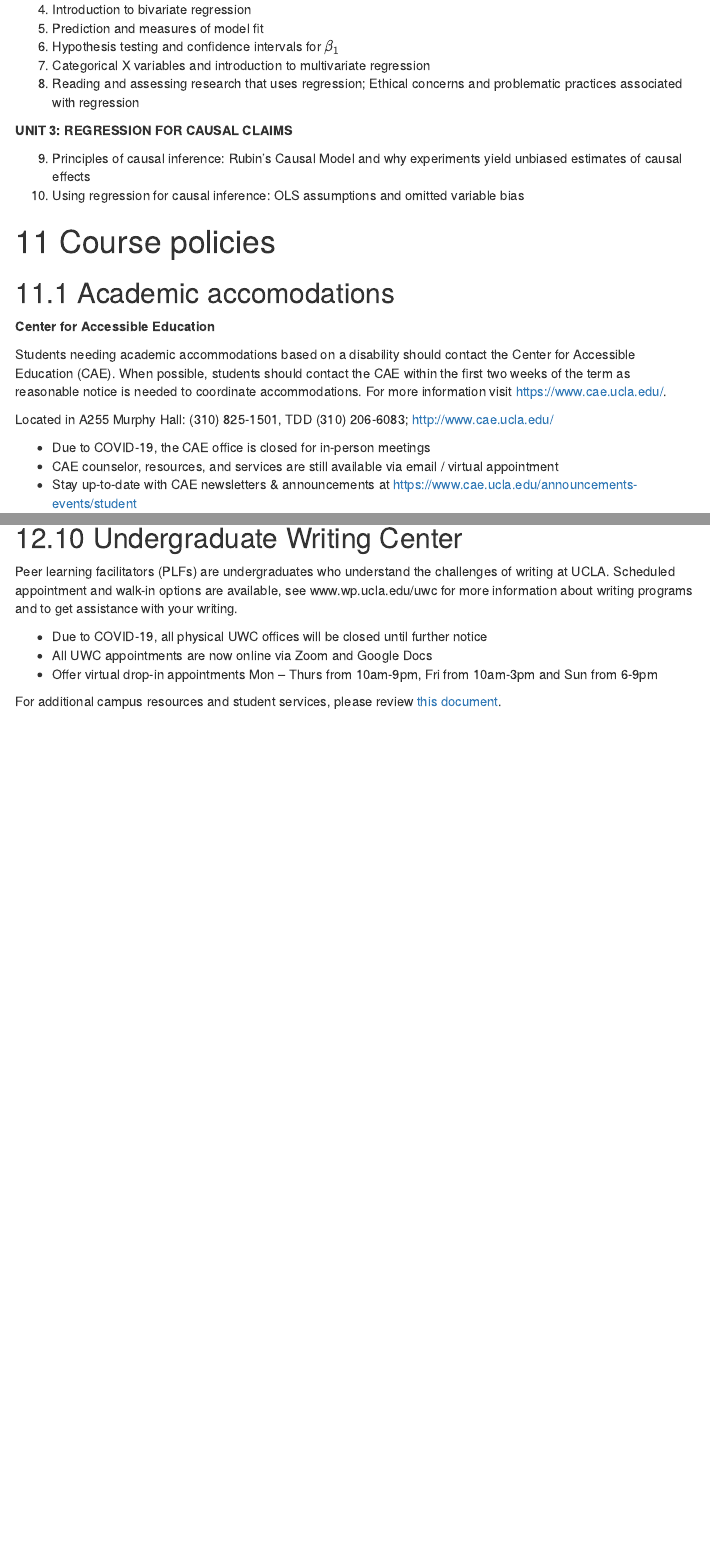
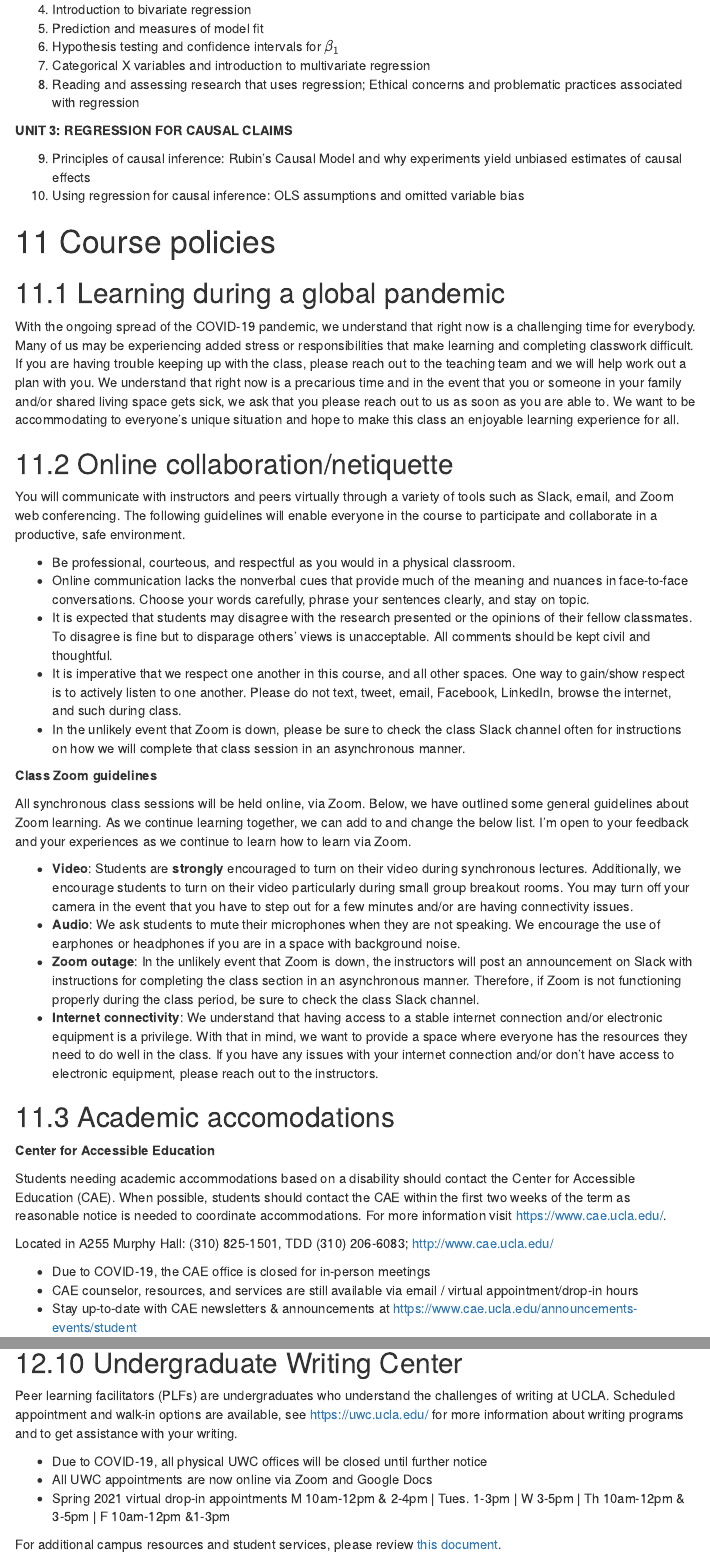
Before and after one commit to anyone-can-cook/educ152, an R Markdown document (syllabus/educ152_syllabus.Rmd): the page in a window 1100 px wide, from 6690 px down before the commit and from 6730 px down after it, so that both start at the same text, and a second part further down, joined at a grey line. The pictures show the output file syllabus/educ152_syllabus.html that the author committed with the source, opened offline; menus at the side of the page are left out.

Commit message:
updates to syllabus

```diff
--- a/syllabus/educ152_syllabus.Rmd
+++ b/syllabus/educ152_syllabus.Rmd
@@ -323,6 +324,29 @@ __UNIT 3: REGRESSION FOR CAUSAL CLAIMS__
 
 # Course policies
 
+## Learning during a global pandemic
+
+With the ongoing spread of the COVID-19 pandemic, we understand that right now is a challenging time for everybody. Many of us may be experiencing added stress or responsibilities that make learning and completing classwork difficult. If you are having trouble keeping up with the class, please reach out to the teaching team and we will help work out a plan with you. We understand that right now is a precarious time and in the event that you or someone in your family and/or shared living space gets sick, we ask that you please reach out to us as soon as you are able to. We want to be accommodating to everyone's unique situation and hope to make this class an enjoyable learning experience for all.
+
+## Online collaboration/netiquette
+
+You will communicate with instructors and peers virtually through a variety of tools such as Slack, email, and Zoom web conferencing. The following guidelines will enable everyone in the course to participate and collaborate in a productive, safe environment.
+
+-	Be professional, courteous, and respectful as you would in a physical classroom.
+-	Online communication lacks the nonverbal cues that provide much of the meaning and nuances in face-to-face conversations. Choose your words carefully, phrase your sentences clearly, and stay on topic.
+-	It is expected that students may disagree with the research presented or the opinions of their fellow classmates. To disagree is fine but to disparage others' views is unacceptable. All comments should be kept civil and thoughtful.
+- It is imperative that we respect one another in this course, and all other spaces. One way to gain/show respect is to actively listen to one another. Please do not text, tweet, email, Facebook, LinkedIn, browse the internet, and such during class.
+- In the unlikely event that Zoom is down, please be sure to check the class Slack channel often for instructions on how we will complete that class session in an asynchronous manner.
+
+**Class Zoom guidelines**
+
+All synchronous class sessions will be held online, via Zoom. Below, we have outlined some general guidelines about Zoom learning. As we continue learning together, we can add to and change the below list. I'm open to your feedback and your experiences as we continue to learn how to learn via Zoom.
+
+- **Video**: Students are **strongly** encouraged to turn on their video during synchronous lectures. Additionally, we encourage students to turn on their video particularly during small group breakout rooms. You may turn off your camera in the event that you have to step out for a few minutes and/or are having connectivity issues.
+- **Audio**: We ask students to mute their microphones when they are not speaking. We encourage the use of earphones or headphones if you are in a space with background noise.
+- **Zoom outage**: In the unlikely event that Zoom is down, the instructors will post an announcement on Slack with instructions for completing the class section in an asynchronous manner. Therefore, if Zoom is not functioning properly during the class period, be sure to check the class Slack channel.
+- **Internet connectivity**: We understand that having access to a stable internet connection and/or electronic equipment is a privilege. With that in mind, we want to provide a space where everyone has the resources they need to do well in the class. If you have any issues with your internet connection and/or don't have access to electronic equipment, please reach out to the instructors.
+
 ## Academic accomodations
 
 **Center for Accessible Education**
@@ -332,7 +356,7 @@ Students needing academic accommodations based on a disability should contact th
 Located in A255 Murphy Hall: (310) 825-1501, TDD (310) 206-6083; http://www.cae.ucla.edu/
 
 -	Due to COVID-19, the CAE office is closed for in-person meetings
--	CAE counselor, resources, and services are still available via email / virtual appointment
+-	CAE counselor, resources, and services are still available via email / virtual appointment/drop-in hours
 -	Stay up-to-date with CAE newsletters & announcements at https://www.cae.ucla.edu/announcements-events/student
 
 
@@ -444,10 +468,10 @@ Title IX prohibits gender discrimination, including sexual harassment, domestic
 
 ## Undergraduate Writing Center
 
-Peer learning facilitators (PLFs) are undergraduates who understand the challenges of writing at UCLA. Scheduled appointment and walk-in options are available, see www.wp.ucla.edu/uwc for more information about writing programs and to get assistance with your writing.
+Peer learning facilitators (PLFs) are undergraduates who understand the challenges of writing at UCLA. Scheduled appointment and walk-in options are available, see https://uwc.ucla.edu/ for more information about writing programs and to get assistance with your writing.
 
 -	Due to COVID-19, all physical UWC offices will be closed until further notice
 -	All UWC appointments are now online via Zoom and Google Docs
--	Offer virtual drop-in appointments Mon – Thurs from 10am-9pm, Fri from 10am-3pm and Sun from 6-9pm
+-	Spring 2021 virtual drop-in appointments M 10am-12pm & 2-4pm | Tues. 1-3pm | W 3-5pm | Th 10am-12pm & 3-5pm | F 10am-12pm &1-3pm
 
 For additional campus resources and student services, please review [this document](https://ucla.app.box.com/s/st51pify842ouoc24ae2r80s9sesavmy).
```
Also changed, not shown: syllabus/educ152_syllabus.html, syllabus/educ152_syllabus.Rmd (19 more changed lines).
